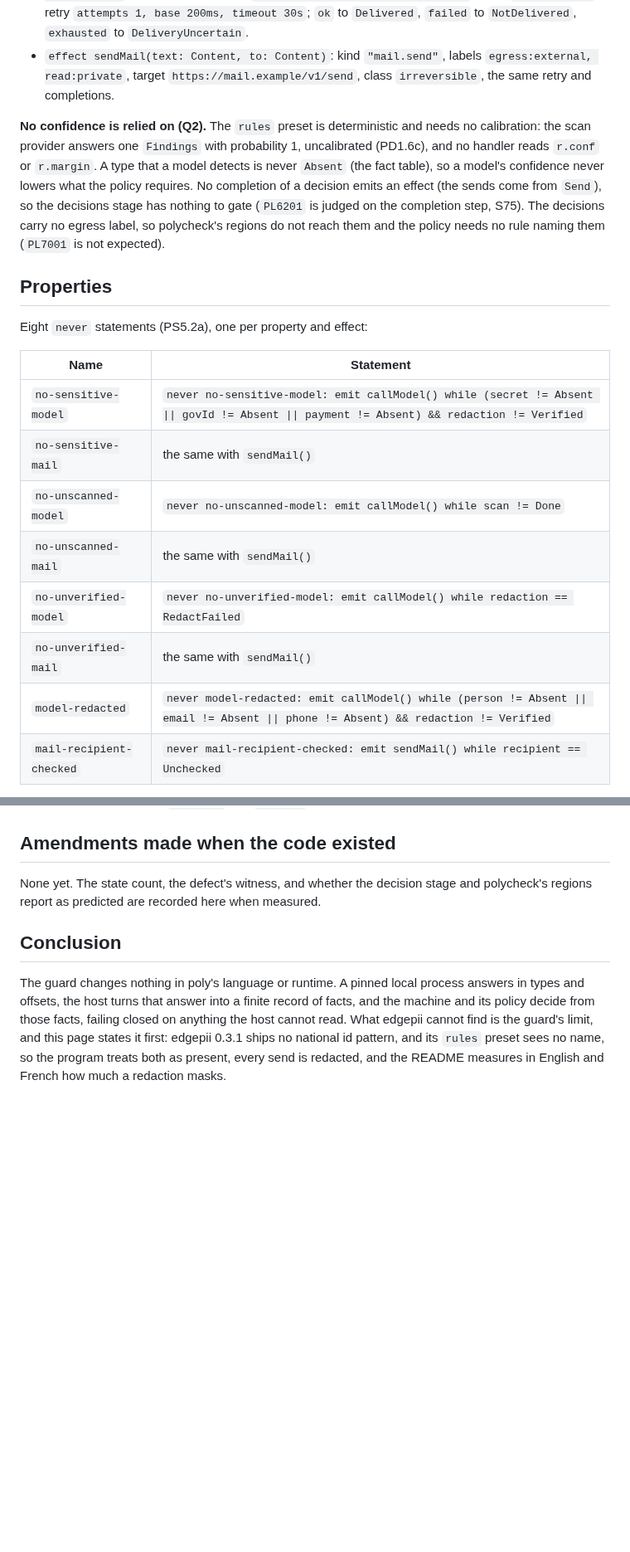
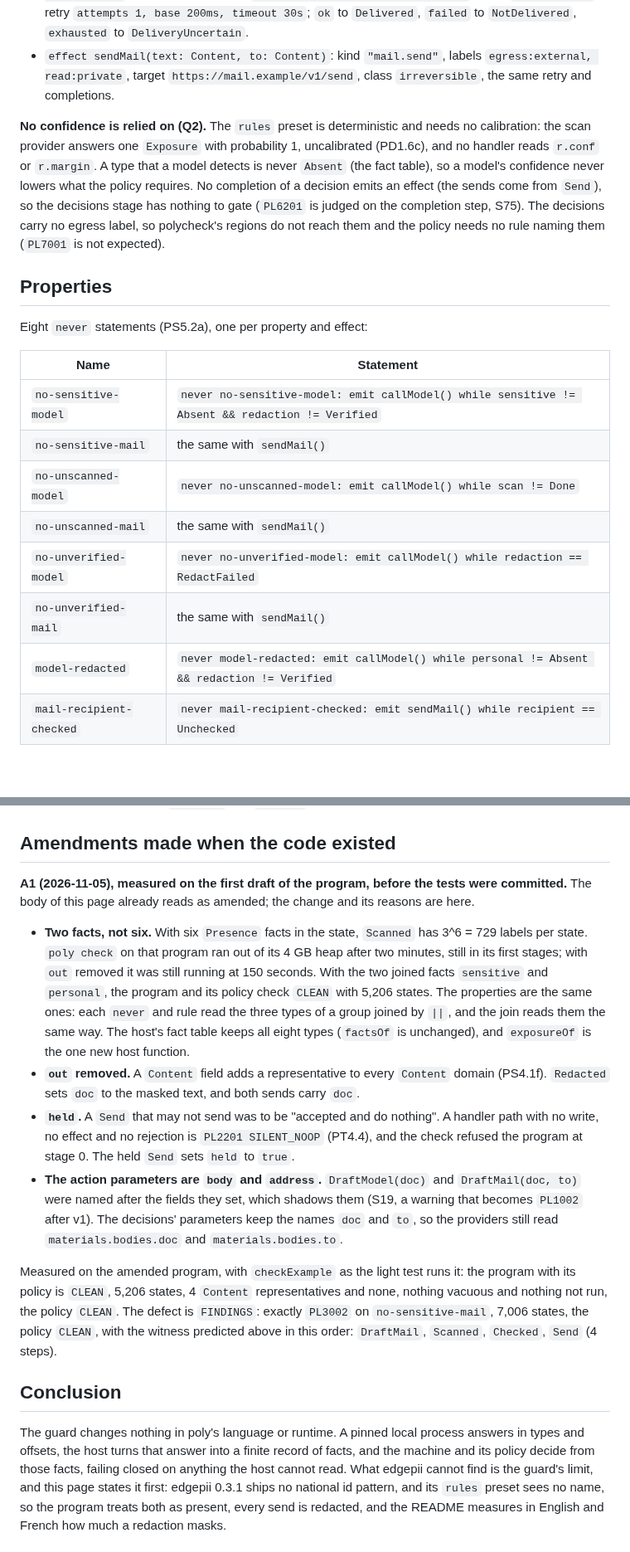
Before and after one commit to cognitive-fab/poly, a Markdown page: docs/examples/pii-guard.md, 2 parts joined by grey strips. Shown at 83% size. Rendered like a GitHub page; blank space fills up the shorter version.

```diff
--- a/docs/examples/pii-guard.md
+++ b/docs/examples/pii-guard.md
@@ -185,7 +192,7 @@ State: `phase` (`Empty`), `target` (`Model`), `scan` (`Pending`), `secret`, `gov
 - `effect callModel(text: Content)`: kind `"model.call"`, labels `egress:external, read:private`, target the exact URL `https://model.example/v1/complete`, class `irreversible`, retry `attempts 1, base 200ms, timeout 30s`; `ok` to `Delivered`, `failed` to `NotDelivered`, `exhausted` to `DeliveryUncertain`.
 - `effect sendMail(text: Content, to: Content)`: kind `"mail.send"`, labels `egress:external, read:private`, target `https://mail.example/v1/send`, class `irreversible`, the same retry and completions.
 
-**No confidence is relied on (Q2).** The `rules` preset is deterministic and needs no calibration: the scan provider answers one `Findings` with probability 1, uncalibrated (PD1.6c), and no handler reads `r.conf` or `r.margin`. A type that a model detects is never `Absent` (the fact table), so a model's confidence never lowers what the policy requires. No completion of a decision emits an effect (the sends come from `Send`), so the decisions stage has nothing to gate (`PL6201` is judged on the completion step, S75). The decisions carry no egress label, so polycheck's regions do not reach them and the policy needs no rule naming them (`PL7001` is not expected).
+**No confidence is relied on (Q2).** The `rules` preset is deterministic and needs no calibration: the scan provider answers one `Exposure` with probability 1, uncalibrated (PD1.6c), and no handler reads `r.conf` or `r.margin`. A type that a model detects is never `Absent` (the fact table), so a model's confidence never lowers what the policy requires. No completion of a decision emits an effect (the sends come from `Send`), so the decisions stage has nothing to gate (`PL6201` is judged on the completion step, S75). The decisions carry no egress label, so polycheck's regions do not reach them and the policy needs no rule naming them (`PL7001` is not expected).
 
 ## Properties
 
@@ -193,13 +200,13 @@ Eight `never` statements (PS5.2a), one per property and effect:
 
 | Name | Statement |
 |---|---|
-| `no-sensitive-model` | `never no-sensitive-model: emit callModel() while (secret != Absent \|\| govId != Absent \|\| payment != Absent) && redaction != Verified` |
+| `no-sensitive-model` | `never no-sensitive-model: emit callModel() while sensitive != Absent && redaction != Verified` |
 | `no-sensitive-mail` | the same with `sendMail()` |
 | `no-unscanned-model` | `never no-unscanned-model: emit callModel() while scan != Done` |
 | `no-unscanned-mail` | the same with `sendMail()` |
 | `no-unverified-model` | `never no-unverified-model: emit callModel() while redaction == RedactFailed` |
 | `no-unverified-mail` | the same with `sendMail()` |
-| `model-redacted` | `never model-redacted: emit callModel() while (person != Absent \|\| email != Absent \|\| phone != Absent) && redaction != Verified` |
+| `model-redacted` | `never model-redacted: emit callModel() while personal != Absent && redaction != Verified` |
 | `mail-recipient-checked` | `never mail-recipient-checked: emit sendMail() while recipient == Unchecked` |
 
 Each is **tested**, not vacuous: `Send` is accepted from `Open` whatever the facts, and `Open` is reachable with `scan == Pending`, with a sensitive fact while `Redacting`, with `RedactFailed`, with a personal fact `NotRuledOut` (the initial value), and with `recipient == Unchecked`. The program and its policy check `CLEAN`, with deadlock freedom. The instance is printed; its state count is measured when the code exists and recorded in the amendments.
@@ -337,7 +346,14 @@ Run only these files and the ones a change touches; the full suite only at the o
 
 ## Amendments made when the code existed
 
-None yet. The state count, the defect's witness, and whether the decision stage and polycheck's regions report as predicted are recorded here when measured.
+**A1 (2026-11-05), measured on the first draft of the program, before the tests were committed.** The body of this page already reads as amended; the change and its reasons are here.
+
+- **Two facts, not six.** With six `Presence` facts in the state, `Scanned` has 3^6 = 729 labels per state. `poly check` on that program ran out of its 4 GB heap after two minutes, still in its first stages; with `out` removed it was still running at 150 seconds. With the two joined facts `sensitive` and `personal`, the program and its policy check `CLEAN` with 5,206 states. The properties are the same ones: each `never` and rule read the three types of a group joined by `||`, and the join reads them the same way. The host's fact table keeps all eight types (`factsOf` is unchanged), and `exposureOf` is the one new host function.
+- **`out` removed.** A `Content` field adds a representative to every `Content` domain (PS4.1f). `Redacted` sets `doc` to the masked text, and both sends carry `doc`.
+- **`held`.** A `Send` that may not send was to be "accepted and do nothing". A handler path with no write, no effect and no rejection is `PL2201 SILENT_NOOP` (PT4.4), and the check refused the program at stage 0. The held `Send` sets `held` to `true`.
+- **The action parameters are `body` and `address`.** `DraftModel(doc)` and `DraftMail(doc, to)` were named after the fields they set, which shadows them (S19, a warning that becomes `PL1002` after v1). The decisions' parameters keep the names `doc` and `to`, so the providers still read `materials.bodies.doc` and `materials.bodies.to`.
+
+Measured on the amended program, with `checkExample` as the light test runs it: the program with its policy is `CLEAN`, 5,206 states, 4 `Content` representatives and none, nothing vacuous and nothing not run, the policy `CLEAN`. The defect is `FINDINGS`: exactly `PL3002` on `no-sensitive-mail`, 7,006 states, the policy `CLEAN`, with the witness predicted above in this order: `DraftMail`, `Scanned`, `Checked`, `Send` (4 steps).
 
 ## Conclusion
 
```
Also changed, not shown: other parts of docs/examples/pii-guard.md (+33 -23 lines).
